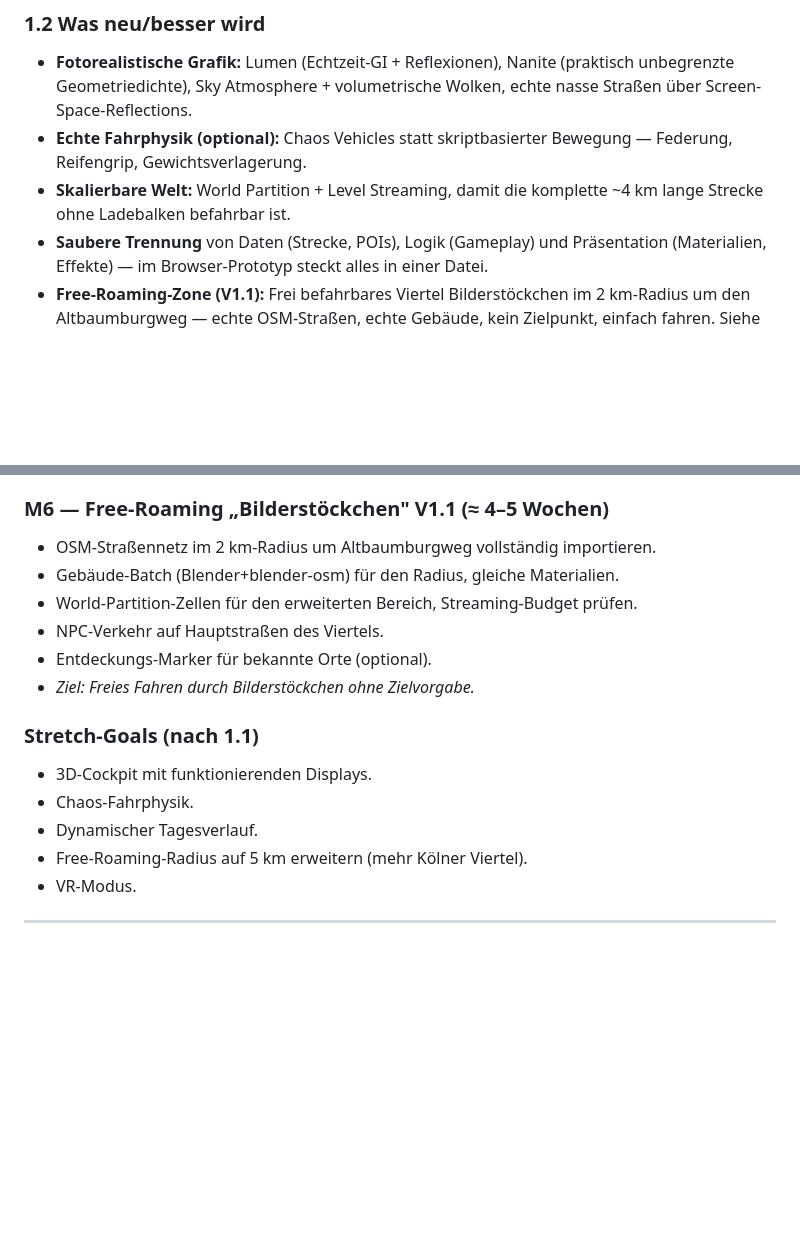
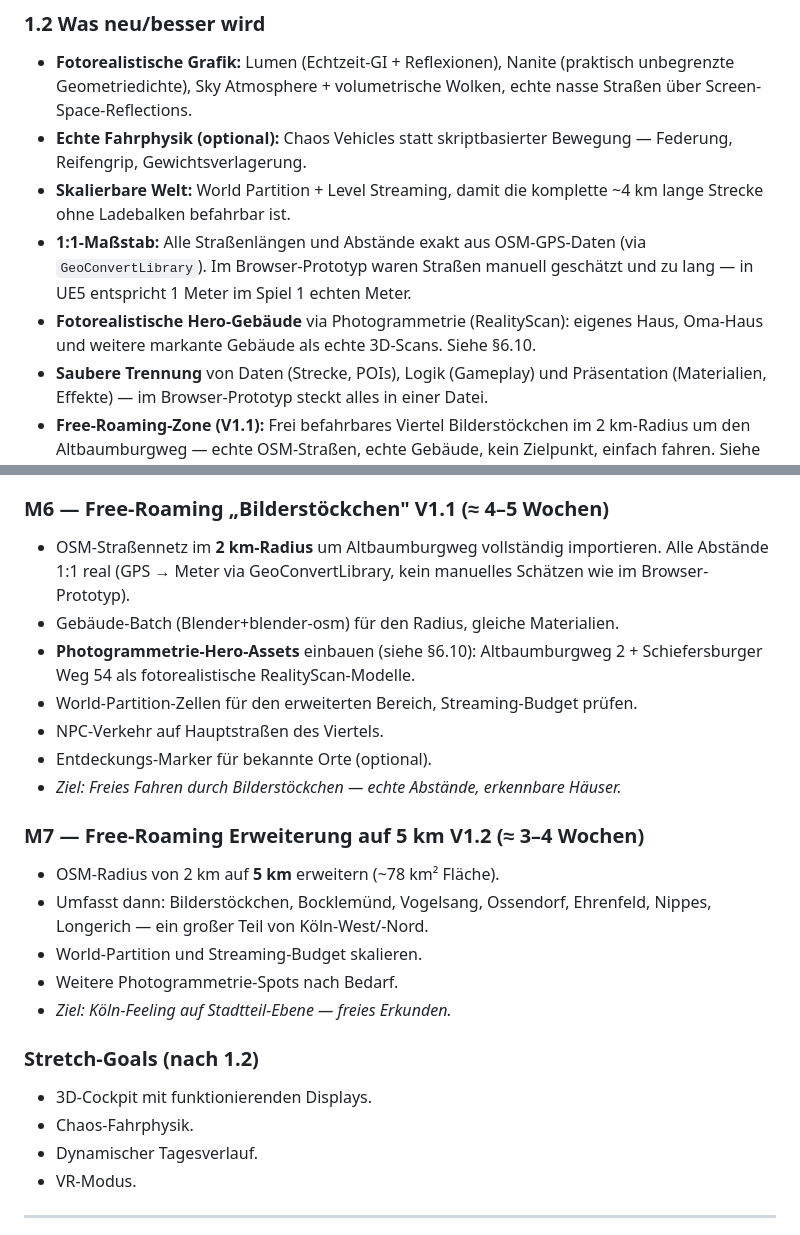
Before and after one commit to JHerg/Simulator, a Markdown page: docs/UNREAL_KONZEPT.md, 2 parts joined by grey strips. Rendered like a GitHub page; blank space fills up the shorter version.

```diff
--- a/docs/UNREAL_KONZEPT.md
+++ b/docs/UNREAL_KONZEPT.md
@@ -37,6 +37,11 @@ bleiben muss:
   Bewegung — Federung, Reifengrip, Gewichtsverlagerung.
 - **Skalierbare Welt:** World Partition + Level Streaming, damit die komplette
   ~4 km lange Strecke ohne Ladebalken befahrbar ist.
+- **1:1-Maßstab:** Alle Straßenlängen und Abstände exakt aus OSM-GPS-Daten
+  (via `GeoConvertLibrary`). Im Browser-Prototyp waren Straßen manuell
+  geschätzt und zu lang — in UE5 entspricht 1 Meter im Spiel 1 echten Meter.
+- **Fotorealistische Hero-Gebäude** via Photogrammetrie (RealityScan): eigenes
+  Haus, Oma-Haus und weitere markante Gebäude als echte 3D-Scans. Siehe §6.10.
 - **Saubere Trennung** von Daten (Strecke, POIs), Logik (Gameplay) und
   Präsentation (Materialien, Effekte) — im Browser-Prototyp steckt alles in
   einer Datei.
@@ -396,18 +451,29 @@ und Straßengeräusche.
 - *Ziel: Release-Kandidat 1.0.*
 
 ### M6 — Free-Roaming „Bilderstöckchen" V1.1 (≈ 4–5 Wochen)
-- OSM-Straßennetz im 2 km-Radius um Altbaumburgweg vollständig importieren.
+- OSM-Straßennetz im **2 km-Radius** um Altbaumburgweg vollständig importieren.
+  Alle Abstände 1:1 real (GPS → Meter via GeoConvertLibrary, kein manuelles
+  Schätzen wie im Browser-Prototyp).
 - Gebäude-Batch (Blender+blender-osm) für den Radius, gleiche Materialien.
+- **Photogrammetrie-Hero-Assets** einbauen (siehe §6.10): Altbaumburgweg 2 +
+  Schiefersburger Weg 54 als fotorealistische RealityScan-Modelle.
 - World-Partition-Zellen für den erweiterten Bereich, Streaming-Budget prüfen.
 - NPC-Verkehr auf Hauptstraßen des Viertels.
 - Entdeckungs-Marker für bekannte Orte (optional).
-- *Ziel: Freies Fahren durch Bilderstöckchen ohne Zielvorgabe.*
+- *Ziel: Freies Fahren durch Bilderstöckchen — echte Abstände, erkennbare Häuser.*
 
-### Stretch-Goals (nach 1.1)
+### M7 — Free-Roaming Erweiterung auf 5 km V1.2 (≈ 3–4 Wochen)
+- OSM-Radius von 2 km auf **5 km** erweitern (~78 km² Fläche).
+- Umfasst dann: Bilderstöckchen, Bocklemünd, Vogelsang, Ossendorf, Ehrenfeld,
+  Nippes, Longerich — ein großer Teil von Köln-West/-Nord.
+- World-Partition und Streaming-Budget skalieren.
+- Weitere Photogrammetrie-Spots nach Bedarf.
+- *Ziel: Köln-Feeling auf Stadtteil-Ebene — freies Erkunden.*
+
+### Stretch-Goals (nach 1.2)
 - 3D-Cockpit mit funktionierenden Displays.
 - Chaos-Fahrphysik.
 - Dynamischer Tagesverlauf.
-- Free-Roaming-Radius auf 5 km erweitern (mehr Kölner Viertel).
 - VR-Modus.
 
 ---
```
Also changed, not shown: other parts of docs/UNREAL_KONZEPT.md (+50 -0 lines).
